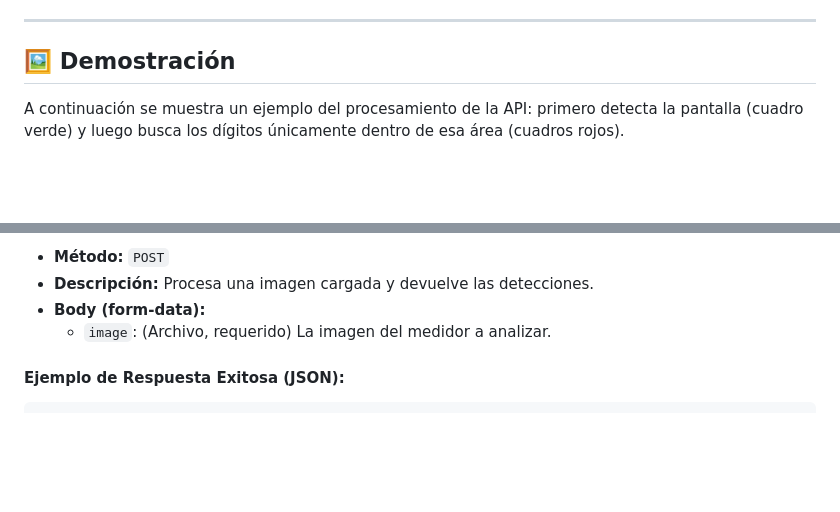
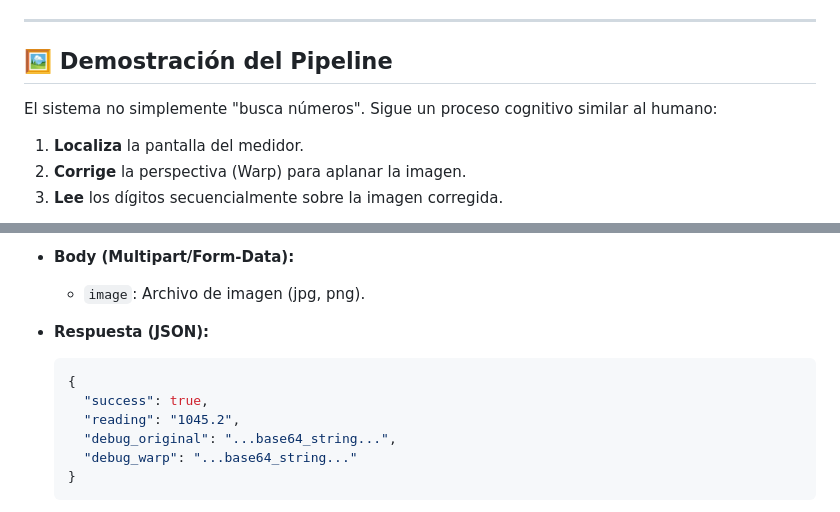
Before and after one commit to gcpaccori/electro-api, a Markdown page: README.md, 2 parts joined by grey strips. GitHub-like rendering; blank space fills up the shorter version.

````diff
--- a/README.md
+++ b/README.md
@@ -9,7 +9,10 @@
 
 ---
 
-## 🖼️ Demostración
+## 🖼️ Demostración del Pipeline
 
-A continuación se muestra un ejemplo del procesamiento de la API: primero detecta la pantalla (cuadro verde) y luego busca los dígitos únicamente dentro de esa área (cuadros rojos).
+El sistema no simplemente "busca números". Sigue un proceso cognitivo similar al humano:
+1. **Localiza** la pantalla del medidor.
+2. **Corrige** la perspectiva (Warp) para aplanar la imagen.
+3. **Lee** los dígitos secuencialmente sobre la imagen corregida.
 
@@ -94,8 +97,14 @@ Esta metodología asegura que el modelo de dígitos no se confunda con números
 
-* **Método:** `POST`
-* **Descripción:** Procesa una imagen cargada y devuelve las detecciones.
-* **Body (form-data):**
-    * `image`: (Archivo, requerido) La imagen del medidor a analizar.
+* **Body (Multipart/Form-Data):**
+    * `image`: Archivo de imagen (jpg, png).
 
-#### Ejemplo de Respuesta Exitosa (JSON):
+* **Respuesta (JSON):**
+    ```json
+    {
+      "success": true,
+      "reading": "1045.2",
+      "debug_original": "...base64_string...",
+      "debug_warp": "...base64_string..."
+    }
+    ```
 
````
Also changed, not shown: other parts of README.md (+52 -67 lines).
